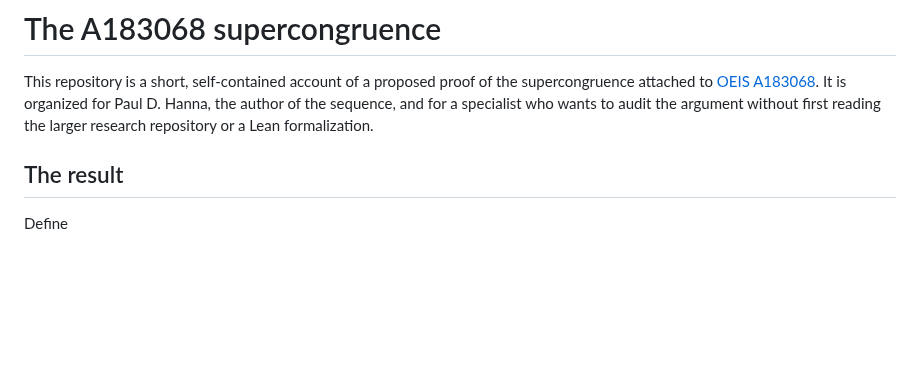
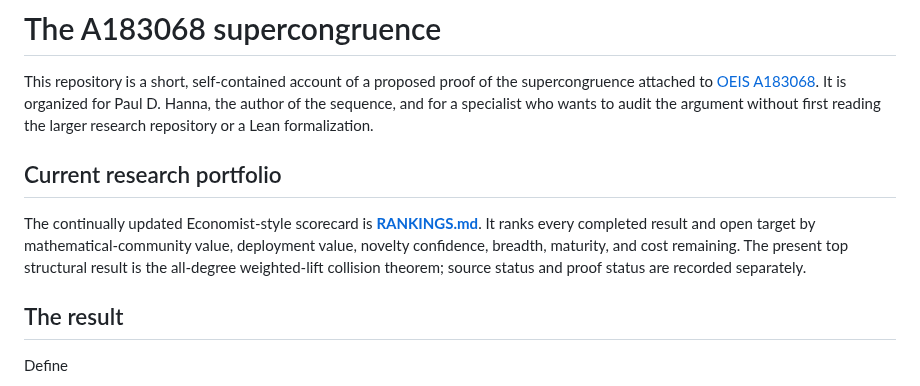
Before and after one commit to rbajaj5/a183068-supercongruence, a Markdown page: README.md, the part around the change. Rendered like a GitHub page; blank space fills up the shorter version.

Commit message:
Feature current research rankings

```diff
--- a/README.md
+++ b/README.md
@@ -5,6 +5,15 @@ supercongruence attached to [OEIS A183068](https://oeis.org/A183068). It is
 organized for Paul D. Hanna, the author of the sequence, and for a specialist
 who wants to audit the argument without first reading the larger research
 repository or a Lean formalization.
+
+## Current research portfolio
+
+The continually updated Economist-style scorecard is
+**[RANKINGS.md](RANKINGS.md)**. It ranks every completed result and open
+target by mathematical-community value, deployment value, novelty
+confidence, breadth, maturity, and cost remaining. The present top structural
+result is the all-degree weighted-lift collision theorem; source status and
+proof status are recorded separately.
 
 ## The result
 
```
